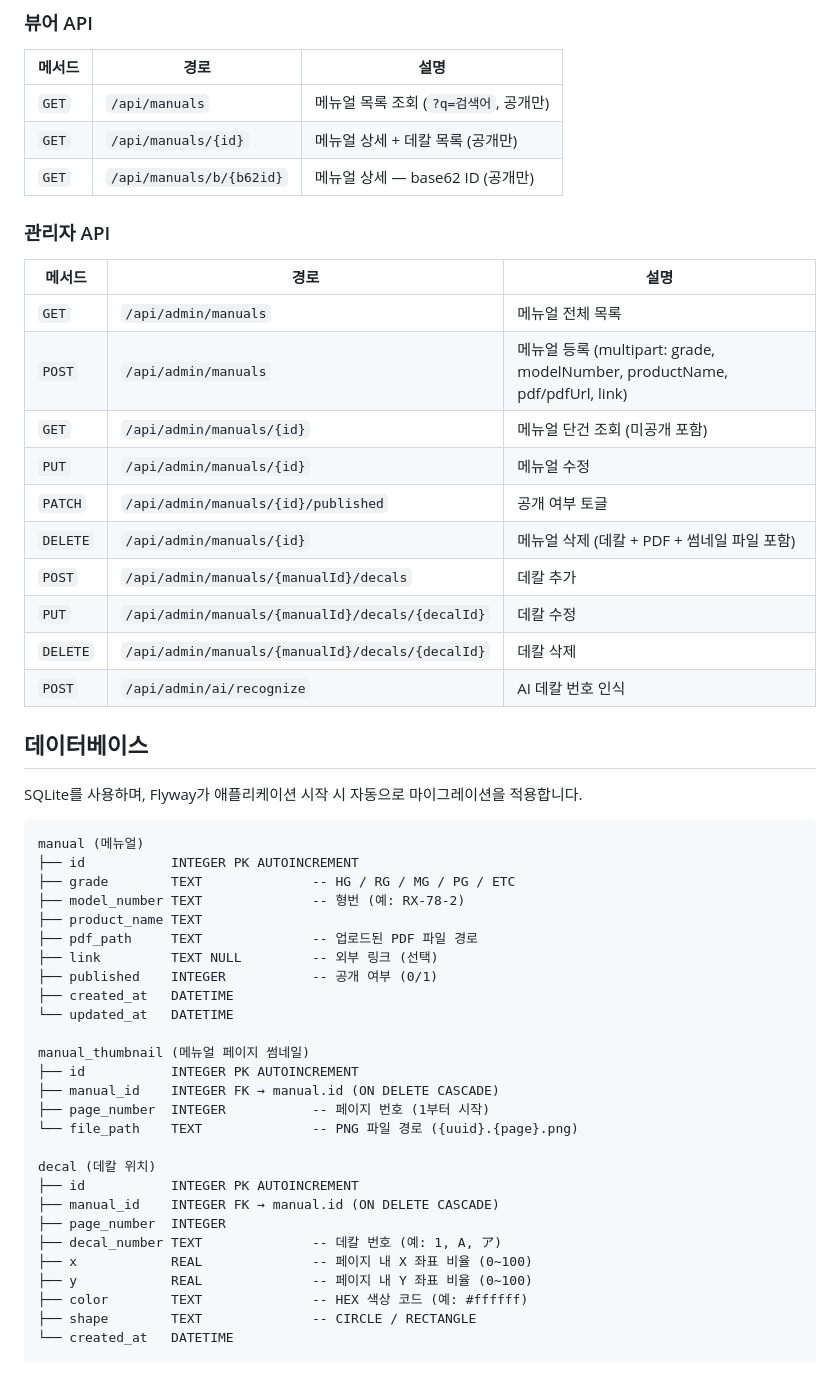
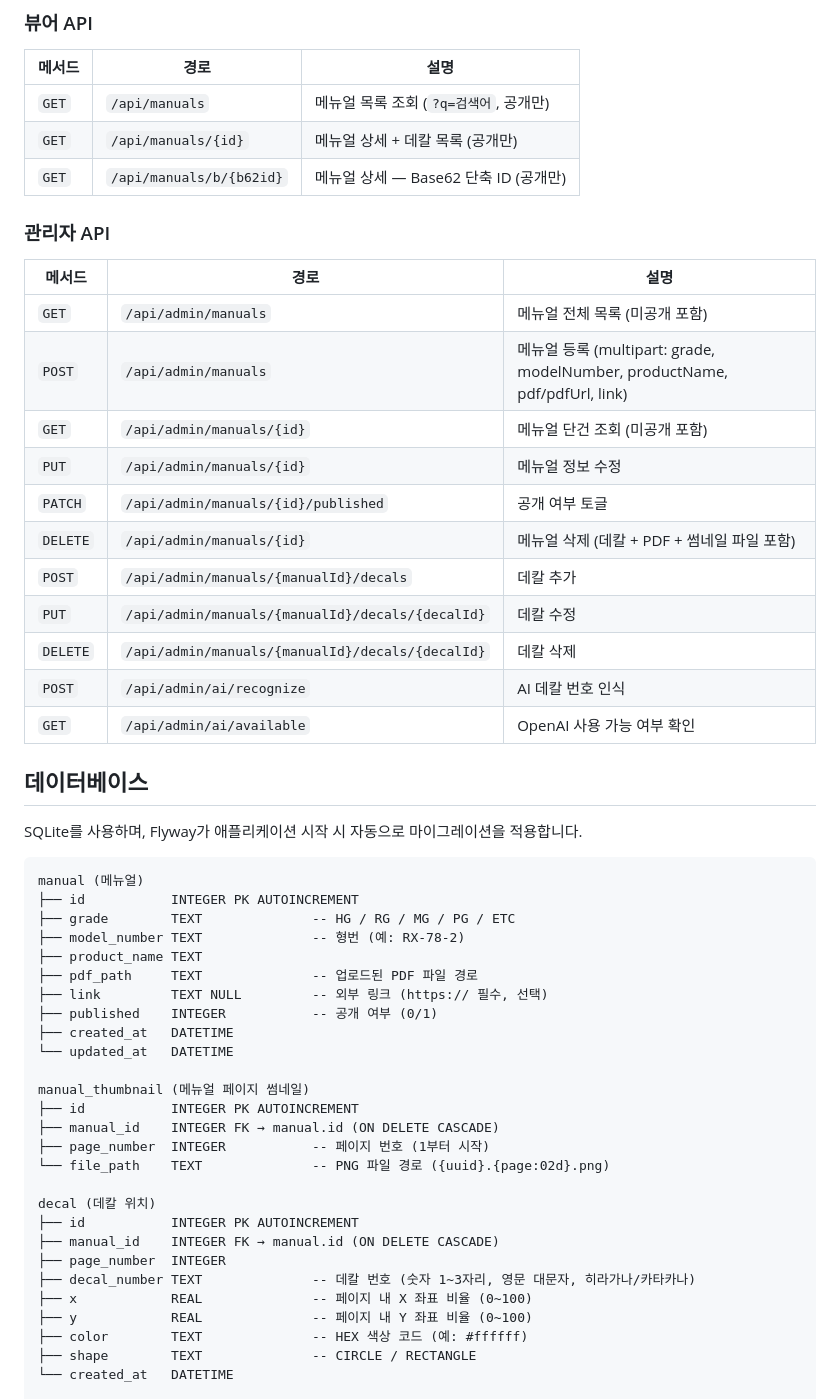
Before and after one commit to antop-dev/gunpla-decal, a Markdown page: README.md, the part around one of its changes. GitHub-like rendering; blank space fills up the shorter version.

```diff
--- a/README.md
+++ b/README.md
@@ -67,22 +107,23 @@
 |-------|------|------|
 | `GET` | `/api/manuals` | 메뉴얼 목록 조회 (`?q=검색어`, 공개만) |
 | `GET` | `/api/manuals/{id}` | 메뉴얼 상세 + 데칼 목록 (공개만) |
-| `GET` | `/api/manuals/b/{b62id}` | 메뉴얼 상세 — base62 ID (공개만) |
+| `GET` | `/api/manuals/b/{b62id}` | 메뉴얼 상세 — Base62 단축 ID (공개만) |
 
 ### 관리자 API
 
 | 메서드 | 경로 | 설명 |
 |-------|------|------|
-| `GET` | `/api/admin/manuals` | 메뉴얼 전체 목록 |
+| `GET` | `/api/admin/manuals` | 메뉴얼 전체 목록 (미공개 포함) |
 | `POST` | `/api/admin/manuals` | 메뉴얼 등록 (multipart: grade, modelNumber, productName, pdf/pdfUrl, link) |
 | `GET` | `/api/admin/manuals/{id}` | 메뉴얼 단건 조회 (미공개 포함) |
-| `PUT` | `/api/admin/manuals/{id}` | 메뉴얼 수정 |
+| `PUT` | `/api/admin/manuals/{id}` | 메뉴얼 정보 수정 |
 | `PATCH` | `/api/admin/manuals/{id}/published` | 공개 여부 토글 |
 | `DELETE` | `/api/admin/manuals/{id}` | 메뉴얼 삭제 (데칼 + PDF + 썸네일 파일 포함) |
 | `POST` | `/api/admin/manuals/{manualId}/decals` | 데칼 추가 |
 | `PUT` | `/api/admin/manuals/{manualId}/decals/{decalId}` | 데칼 수정 |
 | `DELETE` | `/api/admin/manuals/{manualId}/decals/{decalId}` | 데칼 삭제 |
 | `POST` | `/api/admin/ai/recognize` | AI 데칼 번호 인식 |
+| `GET` | `/api/admin/ai/available` | OpenAI 사용 가능 여부 확인 |
 
 ## 데이터베이스
 
@@ -95,7 +136,7 @@ manual (메뉴얼)
 ├── model_number TEXT              -- 형번 (예: RX-78-2)
 ├── product_name TEXT
 ├── pdf_path     TEXT              -- 업로드된 PDF 파일 경로
-├── link         TEXT NULL         -- 외부 링크 (선택)
+├── link         TEXT NULL         -- 외부 링크 (https:// 필수, 선택)
 ├── published    INTEGER           -- 공개 여부 (0/1)
 ├── created_at   DATETIME
 └── updated_at   DATETIME
@@ -104,13 +145,13 @@ manual_thumbnail (메뉴얼 페이지 썸네일)
 ├── id           INTEGER PK AUTOINCREMENT
 ├── manual_id    INTEGER FK → manual.id (ON DELETE CASCADE)
 ├── page_number  INTEGER           -- 페이지 번호 (1부터 시작)
-└── file_path    TEXT              -- PNG 파일 경로 ({uuid}.{page}.png)
+└── file_path    TEXT              -- PNG 파일 경로 ({uuid}.{page:02d}.png)
 
 decal (데칼 위치)
 ├── id           INTEGER PK AUTOINCREMENT
 ├── manual_id    INTEGER FK → manual.id (ON DELETE CASCADE)
 ├── page_number  INTEGER
-├── decal_number TEXT              -- 데칼 번호 (예: 1, A, ア)
+├── decal_number TEXT              -- 데칼 번호 (숫자 1~3자리, 영문 대문자, 히라가나/카타카나)
 ├── x            REAL              -- 페이지 내 X 좌표 비율 (0~100)
 ├── y            REAL              -- 페이지 내 Y 좌표 비율 (0~100)
 ├── color        TEXT              -- HEX 색상 코드 (예: #ffffff)
```
Also changed, not shown: other parts of README.md (+49 -9 lines).
